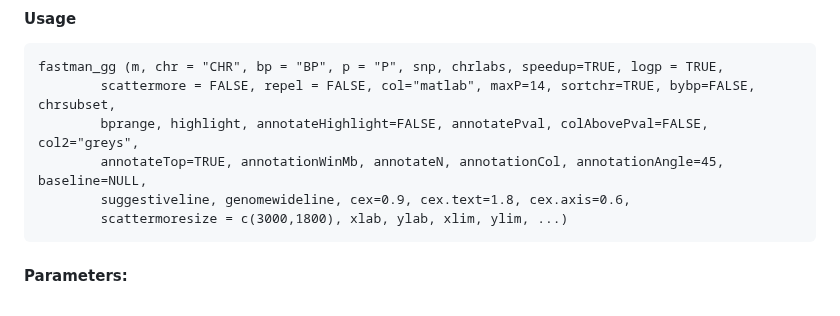
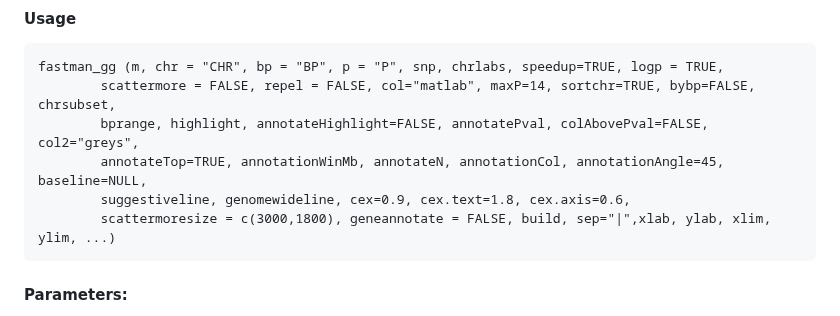
Before and after one commit to kaustubhad/fastman, a Markdown page: README.md, the part around the change. Rendered like a GitHub page.

````diff
--- a/README.md
+++ b/README.md
@@ -123,7 +123,7 @@ fastman_gg (m, chr = "CHR", bp = "BP", p = "P", snp, chrlabs, speedup=TRUE, logp
         bprange, highlight, annotateHighlight=FALSE, annotatePval, colAbovePval=FALSE, col2="greys",
         annotateTop=TRUE, annotationWinMb, annotateN, annotationCol, annotationAngle=45, baseline=NULL,
         suggestiveline, genomewideline, cex=0.9, cex.text=1.8, cex.axis=0.6,
-        scattermoresize = c(3000,1800), xlab, ylab, xlim, ylim, ...)
+        scattermoresize = c(3000,1800), geneannotate = FALSE, build, sep="|",xlab, ylab, xlim, ylim, ...)
 ```
 
 #### Parameters:
````
